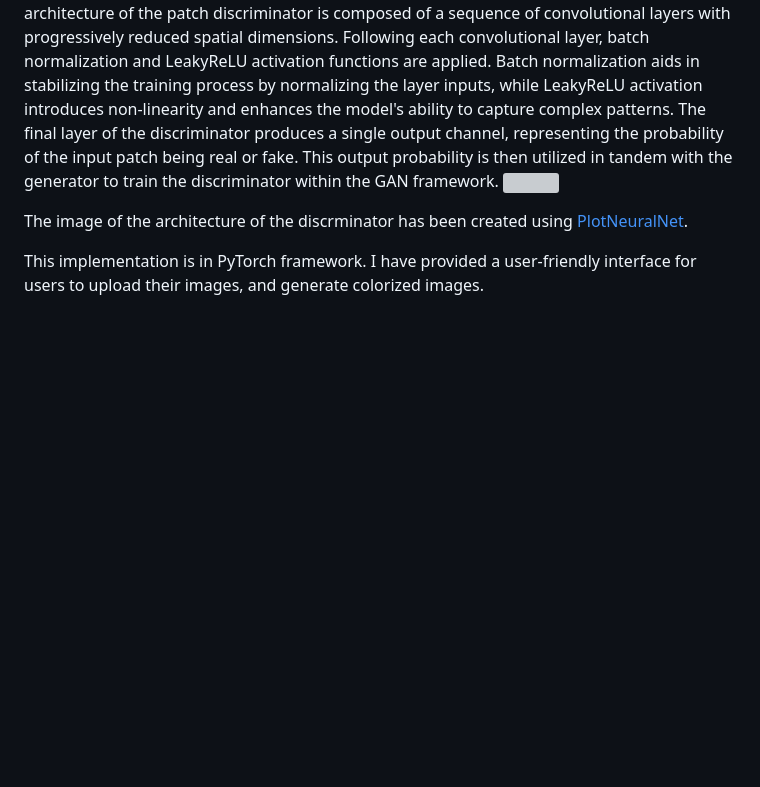
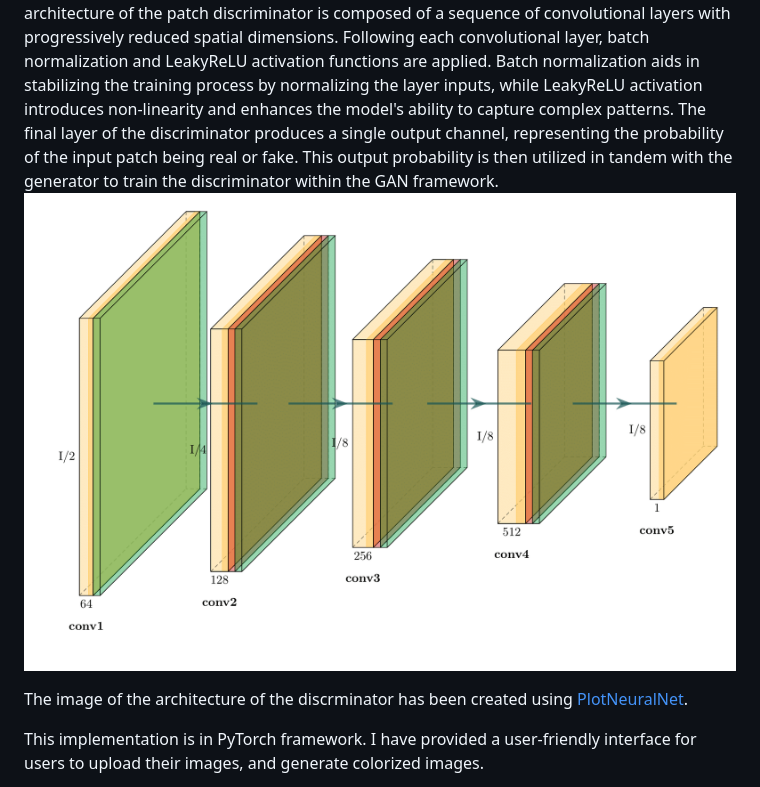
Before and after one commit to Moddy2024/Image-Colorization, a Markdown page: README.md, the part around the change. Drawn GitHub-style; blank space fills up the shorter version; grey boxes are pictures that could not be loaded.

```diff
--- a/README.md
+++ b/README.md
@@ -8,7 +8,7 @@ The Decoder layers of the generator architecture involve an upsampling process a
 ![]()
 
 The Discriminator implements a patch discriminator which is exactly the same as discussed in the paper, which is a key component in generative adversarial networks (GANs) for image analysis tasks. The patch discriminator architecture is specifically designed to discern the authenticity of local image patches rather than the entire image. This approach facilitates fine-grained discrimination and enables the capture of intricate features within an image. The architecture of the patch discriminator is composed of a sequence of convolutional layers with progressively reduced spatial dimensions. Following each convolutional layer, batch normalization and LeakyReLU activation functions are applied. Batch normalization aids in stabilizing the training process by normalizing the layer inputs, while LeakyReLU activation introduces non-linearity and enhances the model's ability to capture complex patterns. The final layer of the discriminator produces a single output channel, representing the probability of the input patch being real or fake. This output probability is then utilized in tandem with the generator to train the discriminator within the GAN framework.
-![]()
+![](https://github.com/Moddy2024/Image-Colorization/blob/main/discrminator-diagram/discriminator-image.png)
 
 The image of the architecture of the discrminator has been created using [PlotNeuralNet](https://github.com/HarisIqbal88/PlotNeuralNet).
 
```
